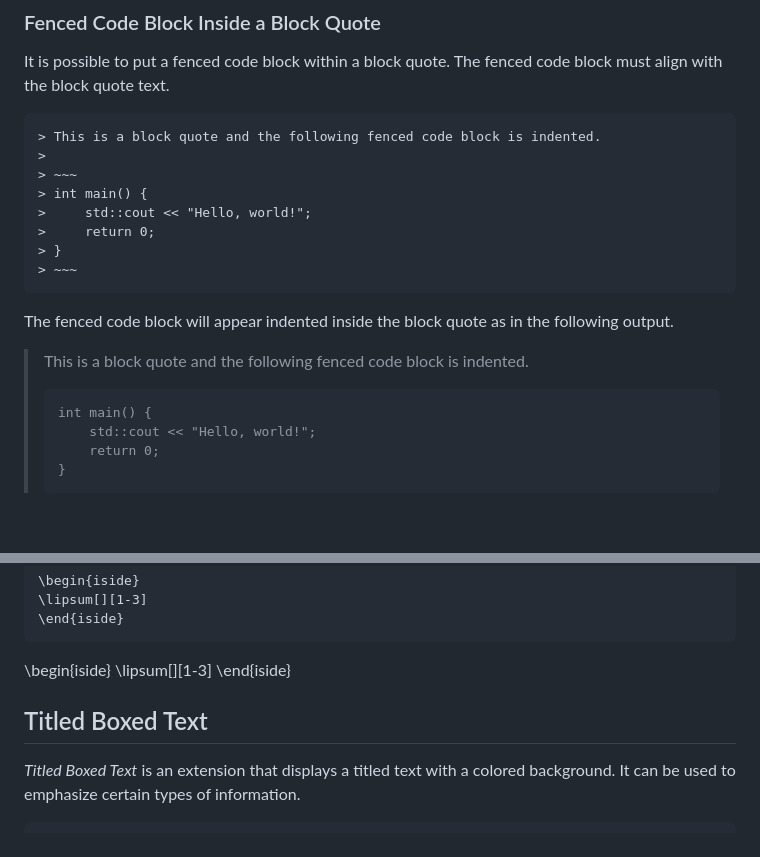
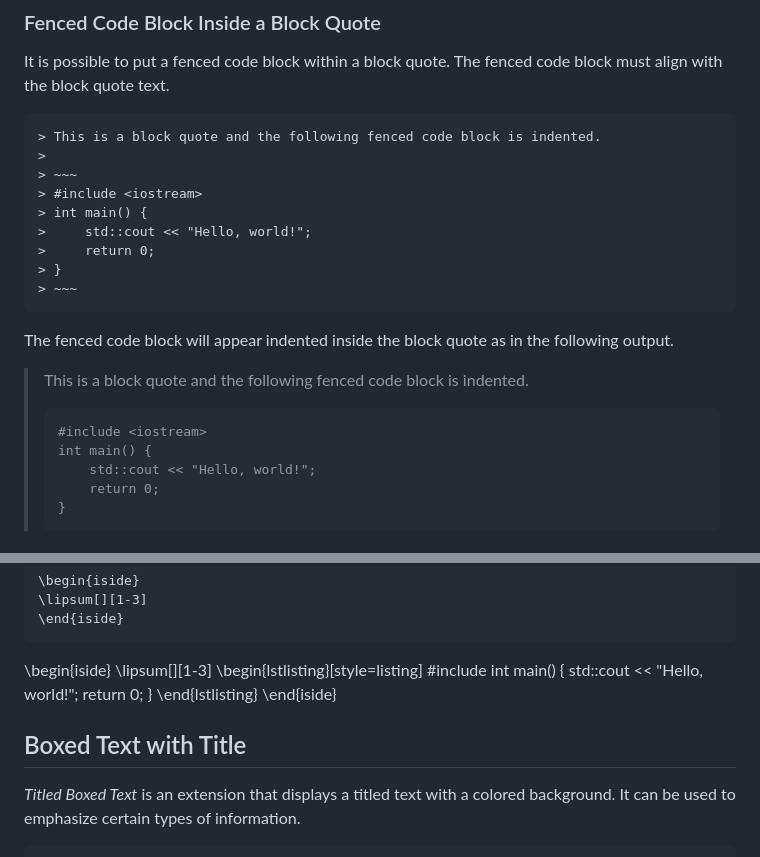
Before and after one commit to rmaicle/latex-templates, a Markdown page: doc-guide/06_markdown.md, 2 parts joined by grey strips. GitHub-like rendering; blank space fills up the shorter version.

Commit message:
Fixed fenced code blocks

```diff
--- a/doc-guide/06_markdown.md
+++ b/doc-guide/06_markdown.md
@@ -1309,6 +1309,7 @@ fenced code block must align with the block quote text.
 > This is a block quote and the following fenced code block is indented.
 >
 > ~~~
+> #include <iostream>
 > int main() {
 >     std::cout << "Hello, world!";
 >     return 0;
@@ -1322,6 +1323,7 @@ in the following output.
 > This is a block quote and the following fenced code block is indented.
 >
 > ~~~
+> #include <iostream>
 > int main() {
 >     std::cout << "Hello, world!";
 >     return 0;
@@ -2048,11 +2050,18 @@ It can be used to emphasize certain types of information.
 
 \begin{iside}
 \lipsum[][1-3]
+\begin{lstlisting}[style=listing]
+#include <iostream>
+int main() {
+    std::cout << "Hello, world!";
+    return 0;
+}
+\end{lstlisting}
 \end{iside}
 
 
 
-## Titled Boxed Text
+## Boxed Text with Title
 
 *Titled Boxed Text* is an extension that displays a titled text with a
 colored background.
```
